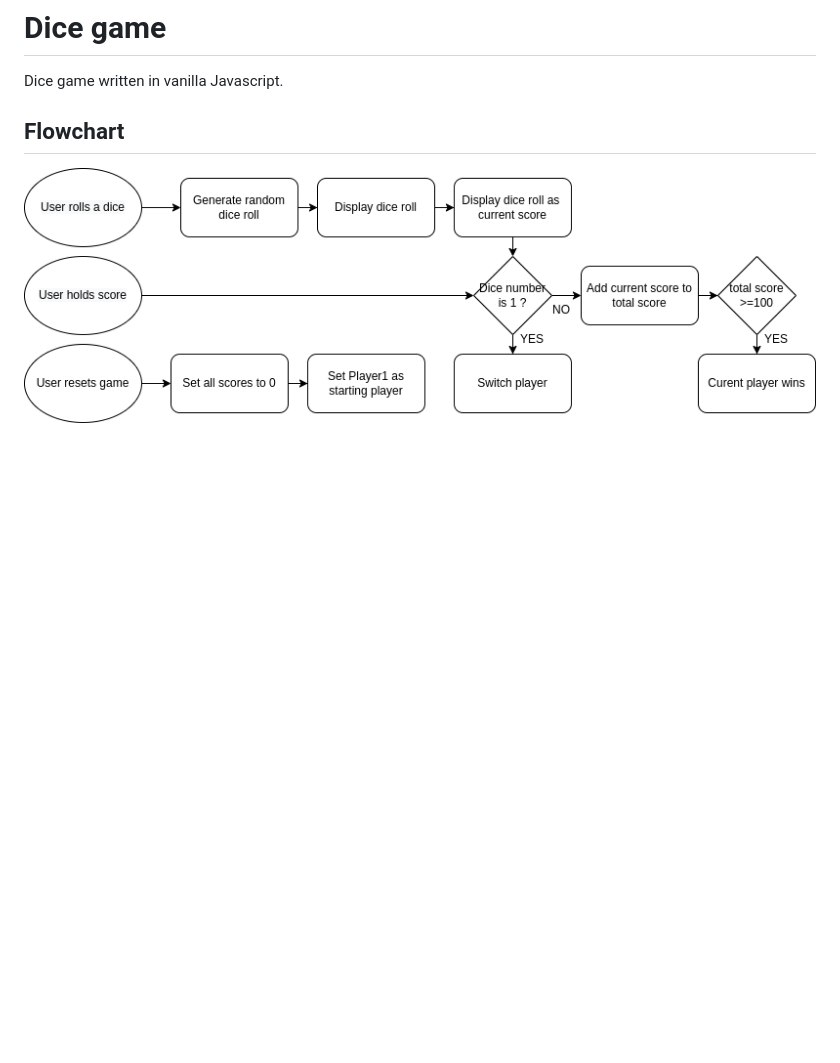
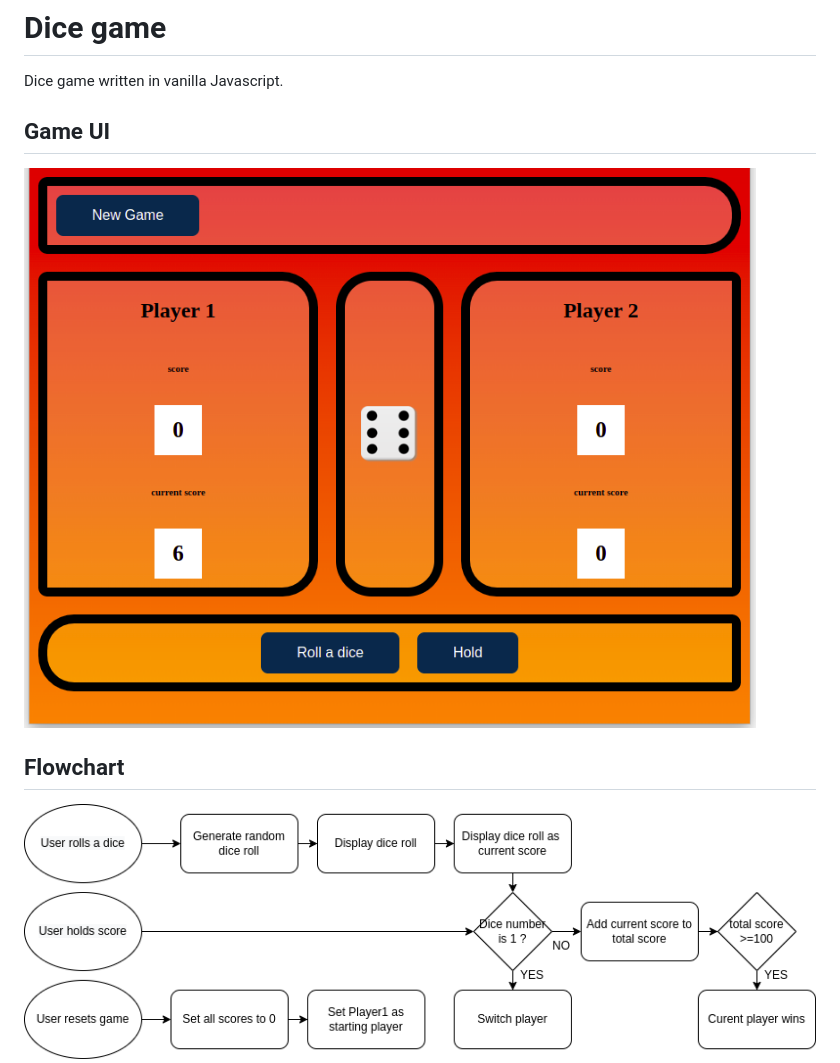
Before and after one commit to MindaugasJasiunas/dice-game, a Markdown page: README.md, the part around the change. Rendered like a GitHub page; pictures changed too: app-UI.png (added); blank space fills up the shorter version.

Commit message:
readme and script.js update

```diff
--- a/README.md
+++ b/README.md
@@ -1,6 +1,10 @@
 # Dice game
 
 Dice game written in vanilla Javascript.
+
+## Game UI
+
+![Game page UI](https://raw.githubusercontent.com/MindaugasJasiunas/dice-game/main/app-UI.png)
 
 ## Flowchart
 
```
Also changed, not shown: 1 other file.
